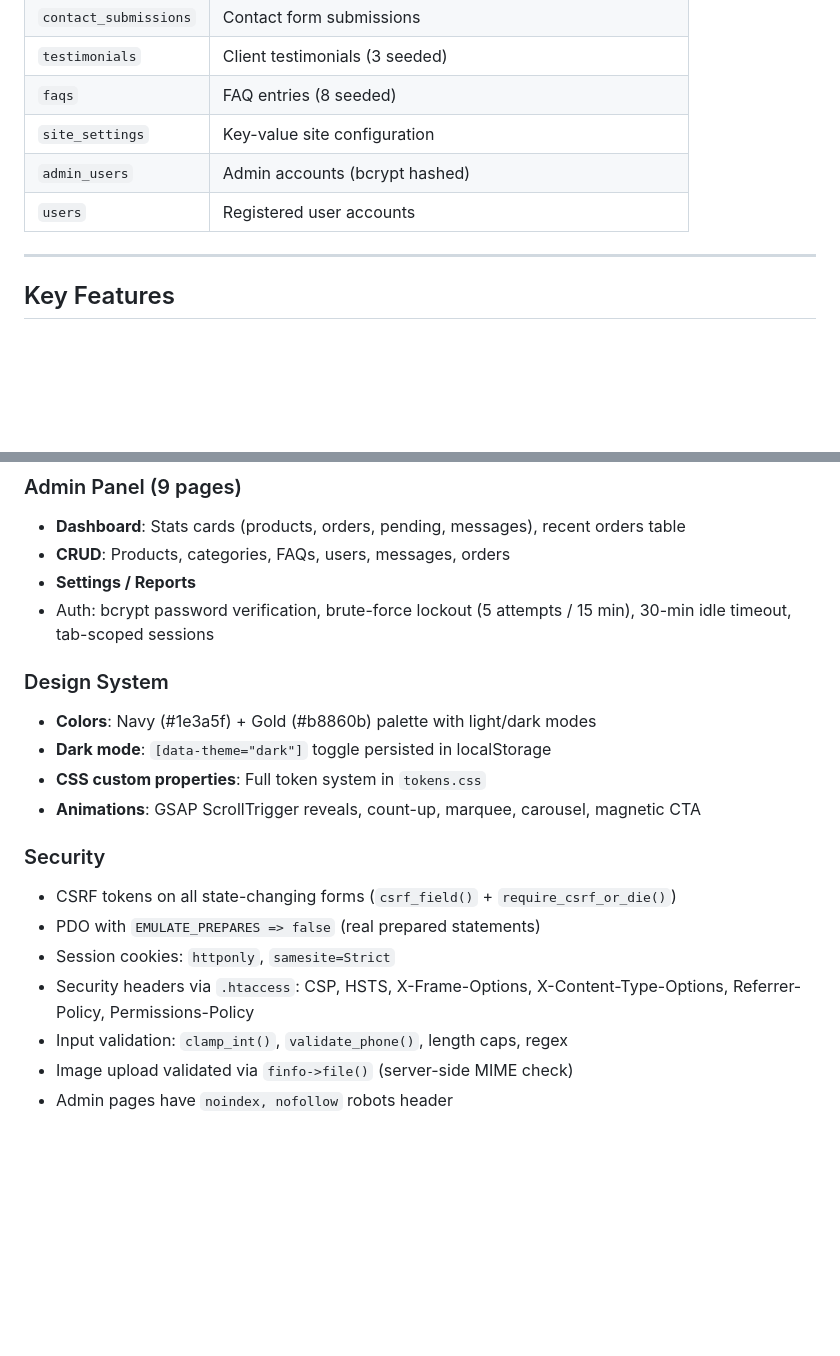
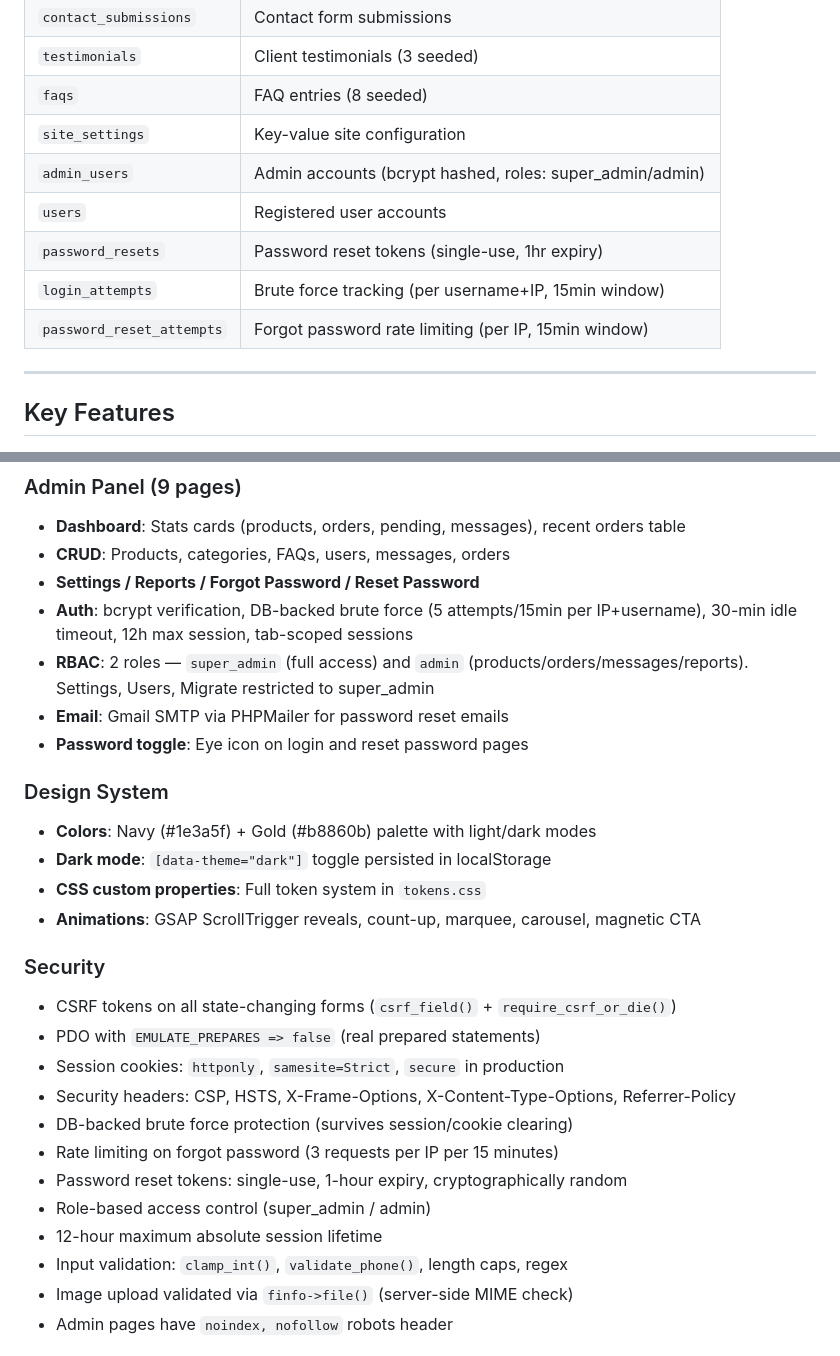
Before and after one commit to Abdullah713666/cellverse, a Markdown page: CLAUDE.md, 2 parts joined by grey strips. Drawn GitHub-style; blank space fills up the shorter version.

Commit message:
docs: update CLAUDE.md with auth hardening details

```diff
--- a/CLAUDE.md
+++ b/CLAUDE.md
@@ -91,8 +91,11 @@ cellverse/
 | `testimonials` | Client testimonials (3 seeded) |
 | `faqs` | FAQ entries (8 seeded) |
 | `site_settings` | Key-value site configuration |
-| `admin_users` | Admin accounts (bcrypt hashed) |
+| `admin_users` | Admin accounts (bcrypt hashed, roles: super_admin/admin) |
 | `users` | Registered user accounts |
+| `password_resets` | Password reset tokens (single-use, 1hr expiry) |
+| `login_attempts` | Brute force tracking (per username+IP, 15min window) |
+| `password_reset_attempts` | Forgot password rate limiting (per IP, 15min window) |
 
 ---
 
@@ -107,8 +110,11 @@ cellverse/
 ### Admin Panel (9 pages)
 - **Dashboard**: Stats cards (products, orders, pending, messages), recent orders table
 - **CRUD**: Products, categories, FAQs, users, messages, orders
-- **Settings / Reports**
-- Auth: bcrypt password verification, brute-force lockout (5 attempts / 15 min), 30-min idle timeout, tab-scoped sessions
+- **Settings / Reports / Forgot Password / Reset Password**
+- **Auth**: bcrypt verification, DB-backed brute force (5 attempts/15min per IP+username), 30-min idle timeout, 12h max session, tab-scoped sessions
+- **RBAC**: 2 roles — `super_admin` (full access) and `admin` (products/orders/messages/reports). Settings, Users, Migrate restricted to super_admin
+- **Email**: Gmail SMTP via PHPMailer for password reset emails
+- **Password toggle**: Eye icon on login and reset password pages
 
 ### Design System
 - **Colors**: Navy (#1e3a5f) + Gold (#b8860b) palette with light/dark modes
@@ -119,8 +125,13 @@ cellverse/
 ### Security
 - CSRF tokens on all state-changing forms (`csrf_field()` + `require_csrf_or_die()`)
 - PDO with `EMULATE_PREPARES => false` (real prepared statements)
-- Session cookies: `httponly`, `samesite=Strict`
-- Security headers via `.htaccess`: CSP, HSTS, X-Frame-Options, X-Content-Type-Options, Referrer-Policy, Permissions-Policy
+- Session cookies: `httponly`, `samesite=Strict`, `secure` in production
+- Security headers: CSP, HSTS, X-Frame-Options, X-Content-Type-Options, Referrer-Policy
+- DB-backed brute force protection (survives session/cookie clearing)
+- Rate limiting on forgot password (3 requests per IP per 15 minutes)
+- Password reset tokens: single-use, 1-hour expiry, cryptographically random
+- Role-based access control (super_admin / admin)
+- 12-hour maximum absolute session lifetime
 - Input validation: `clamp_int()`, `validate_phone()`, length caps, regex
 - Image upload validated via `finfo->file()` (server-side MIME check)
 - Admin pages have `noindex, nofollow` robots header
```
